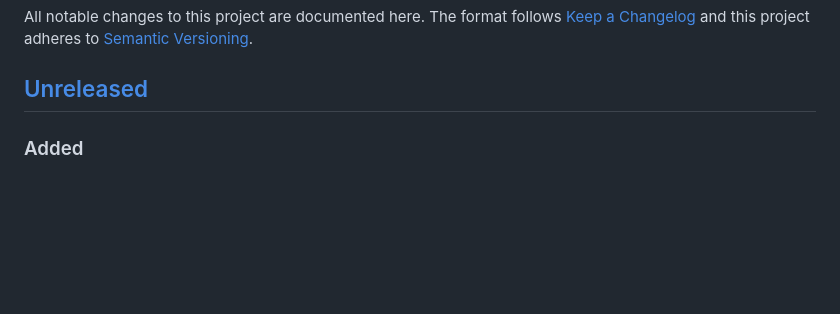
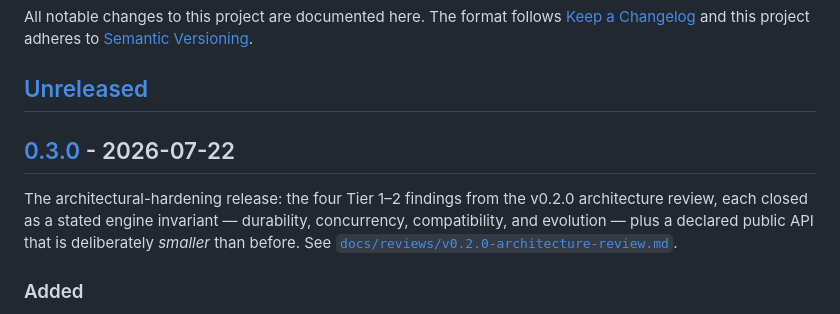
Before and after one commit to hashirventhodi/taskforge-skills, a Markdown page: CHANGELOG.md, the part around one of its changes. GitHub-like rendering; blank space fills up the shorter version.

Commit message:
Release v0.3.0: promote CHANGELOG
Architectural-hardening release — the four Tier 1-2 findings from the v0.2.0
architecture review, each closed as a stated engine invariant, plus a
declared and deliberately smaller public API.

Co-Authored-By: Claude Opus 4.8 (1M context) <noreply@anthropic.com>

```diff
--- a/CHANGELOG.md
+++ b/CHANGELOG.md
@@ -5,6 +5,14 @@ All notable changes to this project are documented here. The format follows
 adheres to [Semantic Versioning](https://semver.org/spec/v2.0.0.html).
 
 ## [Unreleased]
+
+## [0.3.0] - 2026-07-22
+
+The architectural-hardening release: the four Tier 1–2 findings from the
+v0.2.0 architecture review, each closed as a stated engine invariant —
+durability, concurrency, compatibility, and evolution — plus a declared
+public API that is deliberately *smaller* than before. See
+[`docs/reviews/v0.2.0-architecture-review.md`](docs/reviews/v0.2.0-architecture-review.md).
 
 ### Added
 - **`docs/PUBLIC_API.md` — the public stability contract** (review finding
```
Also changed, not shown: other parts of CHANGELOG.md (+2 -1 lines).
